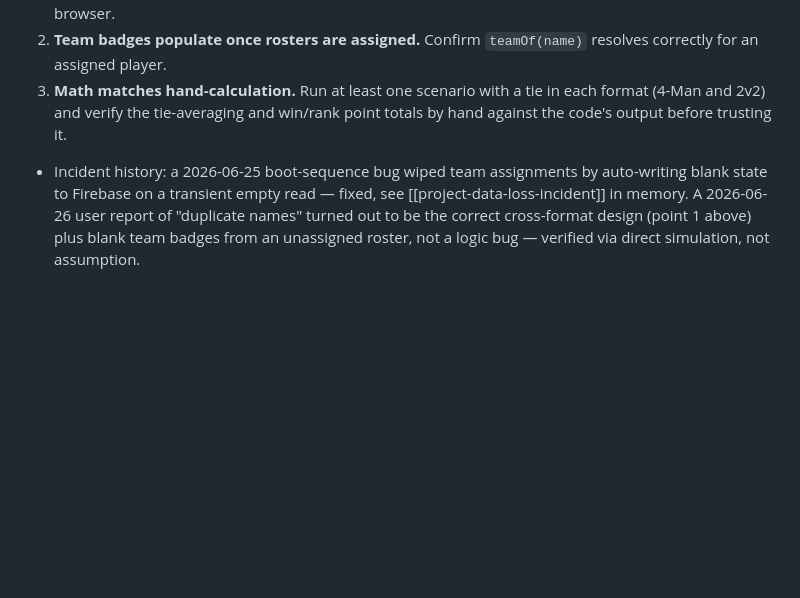
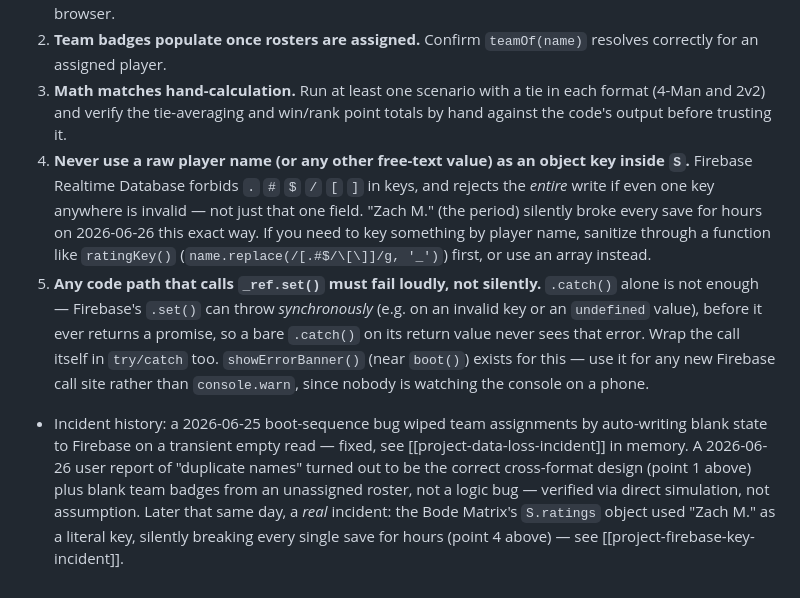
Before and after one commit to nelsonmartini/gbi_2026, a Markdown page: CLAUDE.md, the part around the change. Drawn GitHub-style; blank space fills up the shorter version.

Commit message:
Document the Firebase key incident and the silent-failure lesson in Core Integrity section

```diff
--- a/CLAUDE.md
+++ b/CLAUDE.md
@@ -80,4 +80,6 @@ The player↔team relationship and the points/money math are the entire reason t
 1. **No duplicate selection within a format.** Simulate (don't just read the code) that picking a player in one 4-Man slot removes them from every other 4-Man slot that day, and same for 2v2 Match slots — see the Node `vm`-sandbox technique used in this session's transcript for how to test this without a browser.
 2. **Team badges populate once rosters are assigned.** Confirm `teamOf(name)` resolves correctly for an assigned player.
 3. **Math matches hand-calculation.** Run at least one scenario with a tie in each format (4-Man and 2v2) and verify the tie-averaging and win/rank point totals by hand against the code's output before trusting it.
-- Incident history: a 2026-06-25 boot-sequence bug wiped team assignments by auto-writing blank state to Firebase on a transient empty read — fixed, see [[project-data-loss-incident]] in memory. A 2026-06-26 user report of "duplicate names" turned out to be the correct cross-format design (point 1 above) plus blank team badges from an unassigned roster, not a logic bug — verified via direct simulation, not assumption.
+4. **Never use a raw player name (or any other free-text value) as an object key inside `S`.** Firebase Realtime Database forbids `.` `#` `$` `/` `[` `]` in keys, and rejects the *entire* write if even one key anywhere is invalid — not just that one field. "Zach M." (the period) silently broke every save for hours on 2026-06-26 this exact way. If you need to key something by player name, sanitize through a function like `ratingKey()` (`name.replace(/[.#$/\[\]]/g, '_')`) first, or use an array instead.
+5. **Any code path that calls `_ref.set()` must fail loudly, not silently.** `.catch()` alone is not enough — Firebase's `.set()` can throw *synchronously* (e.g. on an invalid key or an `undefined` value), before it ever returns a promise, so a bare `.catch()` on its return value never sees that error. Wrap the call itself in `try/catch` too. `showErrorBanner()` (near `boot()`) exists for this — use it for any new Firebase call site rather than `console.warn`, since nobody is watching the console on a phone.
+- Incident history: a 2026-06-25 boot-sequence bug wiped team assignments by auto-writing blank state to Firebase on a transient empty read — fixed, see [[project-data-loss-incident]] in memory. A 2026-06-26 user report of "duplicate names" turned out to be the correct cross-format design (point 1 above) plus blank team badges from an unassigned roster, not a logic bug — verified via direct simulation, not assumption. Later that same day, a *real* incident: the Bode Matrix's `S.ratings` object used "Zach M." as a literal key, silently breaking every single save for hours (point 4 above) — see [[project-firebase-key-incident]].
```
